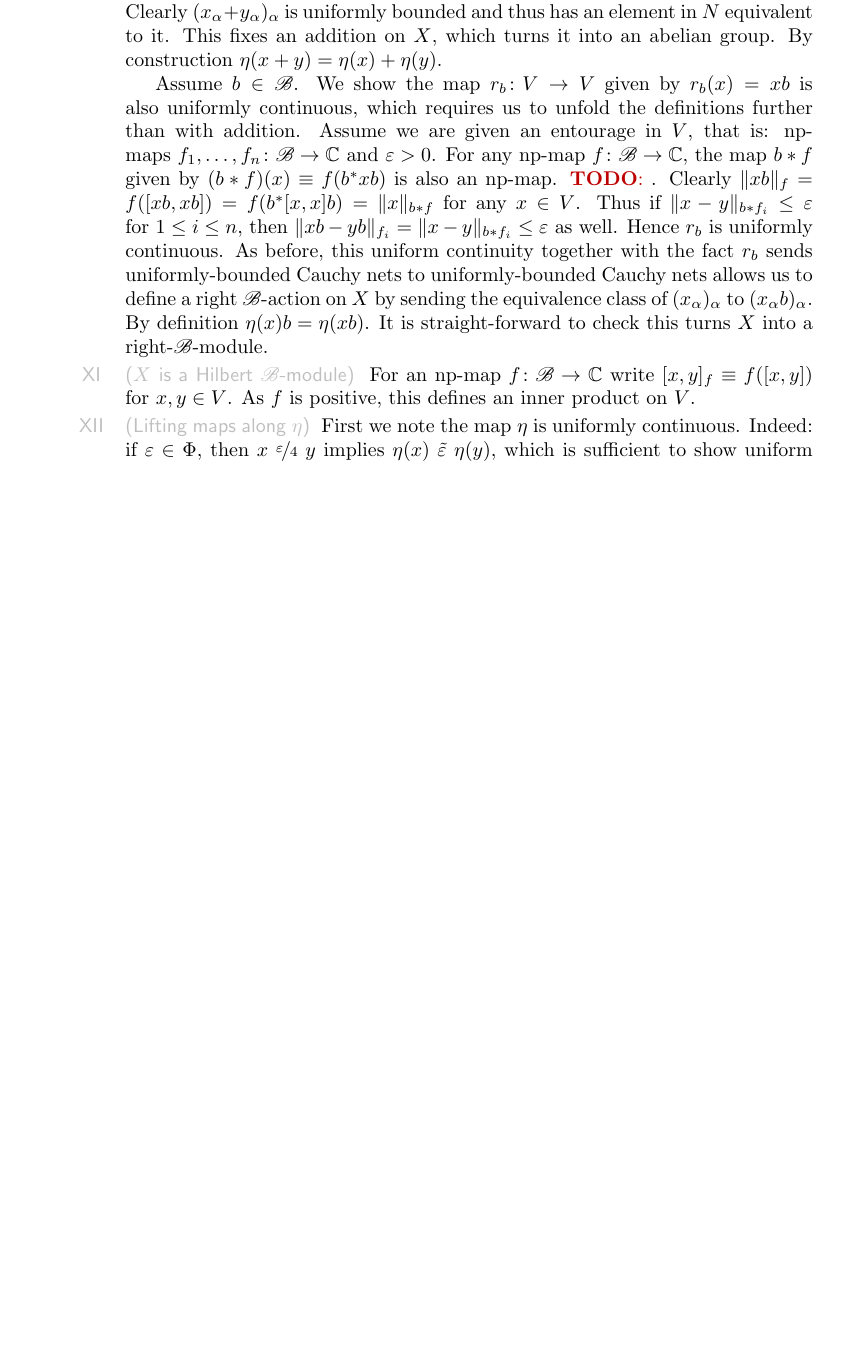
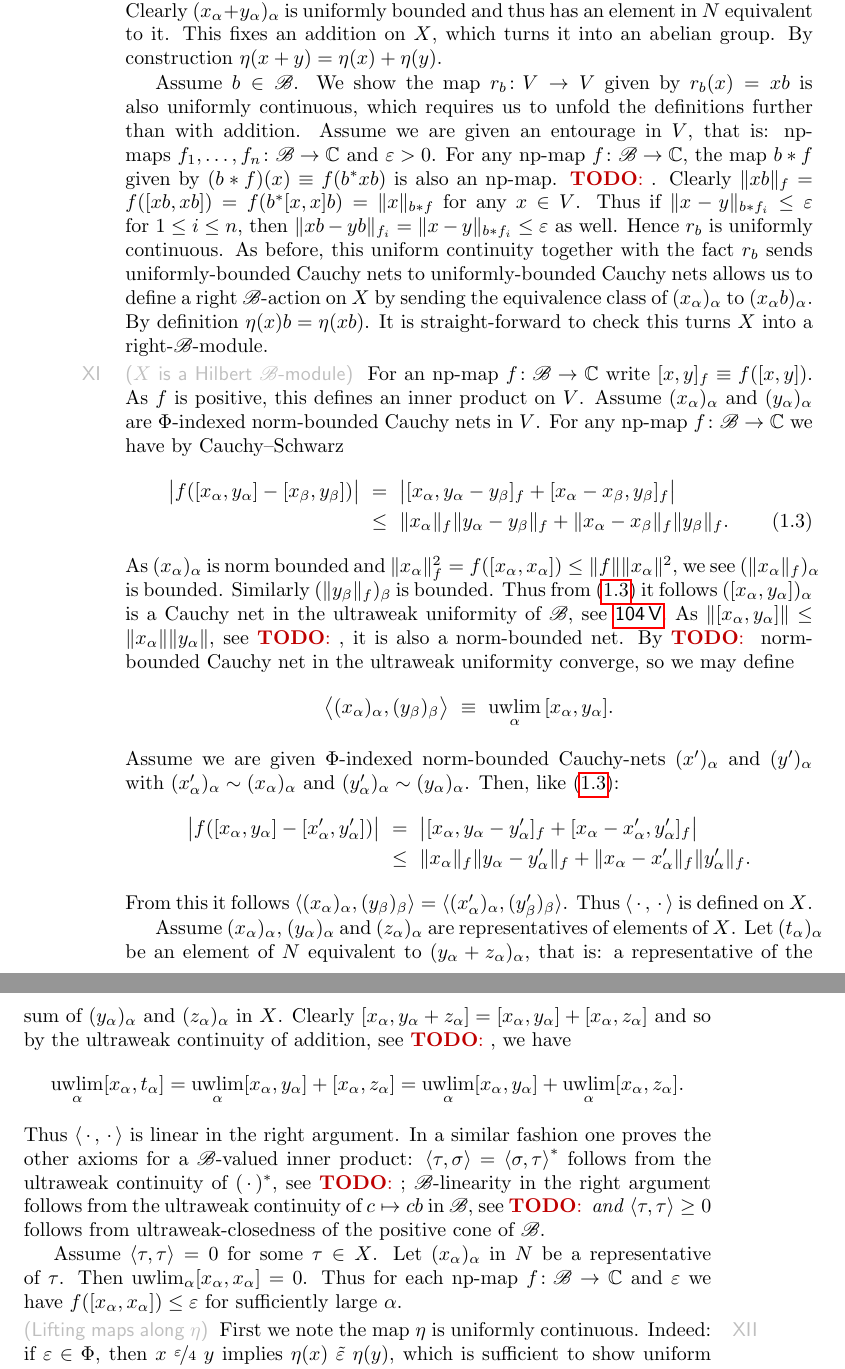
Before and after one commit to westerbaan/theses, a LaTeX document (dils.tex): part of page 10 of 10 before the commit and two parts of pages 10 and 11 of 11 after it, the two joined at a grey line, cut so that both start at the same text, the shorter picture padded with empty space. Compiled offline with pdfLaTeX.

Commit message:
dils: work work

```diff
--- a/dils.tex
+++ b/dils.tex
@@ -1088,8 +1088,90 @@ to~$(x_\alpha b)_\alpha$. By definition~$\eta(x)b = \eta(xb)$.
 It is straight-forward to check this turns~$X$ into a right-$\scrB$-module.
 \begin{point}{$X$ is a Hilbert~$\scrB$-module}%
 For an np-map~$f\colon \scrB \to \C$
-write~$[x,y]_f \equiv f([x,y])$ for~$x,y \in V$.
+write~$[x,y]_f \equiv f([x,y])$.
 As~$f$ is positive, this defines an inner product on~$V$.
+Assume~$(x_\alpha)_\alpha$ and~$(y_\alpha)_\alpha$
+    are~$\Phi$-indexed norm-bounded Cauchy nets in~$V$.
+For any np-map $f\colon \scrB \to \C$ we have
+    by Cauchy--Schwarz
+\begin{align*}\label{eq-dils-V-inprod-cauchy}
+    \bigl|f([x_\alpha, y_\alpha] - [x_\beta,y_\beta])\bigr|
+    & \ =\  \bigl| [x_\alpha, y_\alpha - y_\beta]_f
+        + [x_\alpha - x_\beta, y_\beta]_f\bigr| \\
+    &\  \leq\  \|x_\alpha\|_f \|y_\alpha - y_\beta\|_f \numberthis
+        + \|x_\alpha - x_\beta\|_f \| y_\beta \|_f.
+\end{align*}
+As~$(x_\alpha)_\alpha$ is norm bounded and
+$\|x_\alpha\|_f^2 = f([x_\alpha,x_\alpha]) \leq \|f\| \|x_\alpha\|^2$,
+we see~$(\|x_\alpha\|_f)_\alpha$ is bounded.
+Similarly~$(\|y_\beta\|_f)_\beta$ is bounded.
+Thus from \eqref{eq-dils-V-inprod-cauchy}
+it follows~$([x_\alpha,y_\alpha])_\alpha$
+    is a Cauchy net in the ultraweak uniformity of~$\scrB$,
+    see \sref{dils-uniformity-examples}.
+As~$\|[x_\alpha,y_\alpha]\| \leq \|x_\alpha\| \|y_\alpha\|$,
+    see \TODO{}, it is also a norm-bounded net.
+By \TODO{} norm-bounded Cauchy net in the ultraweak uniformity
+    converge, so we may define
+\begin{equation*}
+    \bigl<(x_\alpha)_\alpha, (y_\beta)_\beta\bigr>
+    \ \equiv\  \uwlim_{\alpha} \,[x_\alpha,y_\alpha].
+\end{equation*}
+Assume we are given~$\Phi$-indexed
+norm-bounded Cauchy-nets~$(x')_\alpha$ and~$(y')_\alpha$
+with~$ (x'_\alpha)_\alpha \sim
+(x_\alpha)_\alpha$ and~$ (y'_\alpha)_\alpha \sim
+(y_\alpha)_\alpha$.
+Then, like \eqref{eq-dils-V-inprod-cauchy}:
+\begin{align*}
+    \bigl|f([x_\alpha, y_\alpha] - [x'_\alpha,y'_\alpha])\bigr|
+    & \ =\  \bigl| [x_\alpha, y_\alpha - y'_\alpha]_f
+        + [x_\alpha - x'_\alpha, y'_\alpha]_f\bigr| \\
+    &\  \leq\  \|x_\alpha\|_f \|y_\alpha - y'_\alpha\|_f
+        + \|x_\alpha - x'_\alpha\|_f \| y'_\alpha \|_f.
+\end{align*}
+From this it follows
+    $\left<(x_\alpha)_\alpha, (y_\beta)_\beta\right> =
+    \langle(x'_\alpha)_\alpha, (y'_\beta)_\beta\rangle$.
+Thus~$\left<\,\cdot\,,\,\cdot\,\right>$
+    is defined on~$X$.
+
+Assume~$(x_\alpha)_\alpha$,
+    $(y_\alpha)_\alpha$ and
+    $(z_\alpha)_\alpha$ are representatives of elements of~$X$.
+    Let~$(t_\alpha)_\alpha$
+    be an element of~$N$ equivalent to
+    $(y_\alpha + z_\alpha)_\alpha$,
+    that is: a representative of the sum of
+    $(y_\alpha)_\alpha$ and $(z_\alpha)_\alpha$ in~$X$.
+    Clearly
+    $[x_\alpha,y_\alpha+ z_\alpha] =
+    [x_\alpha, y_\alpha] + [x_\alpha, z_\alpha]$
+    and so by the ultraweak continuity of addition, see \TODO{},
+    we have
+    \begin{equation*}
+    \uwlim_\alpha [x_\alpha,t_\alpha]
+    =\uwlim_\alpha [x_\alpha, y_\alpha] + [x_\alpha, z_\alpha]
+    =\uwlim_\alpha [x_\alpha, y_\alpha] + \uwlim_\alpha [x_\alpha, z_\alpha].
+    \end{equation*}
+    Thus~$\left<\,\cdot\,,\,\cdot\,\right>$
+        is linear in the right argument.
+    In a similar fashion one proves the other axioms
+        for a~$\scrB$-valued inner product:
+        $\left<\tau,\sigma\right>=\left<\sigma,\tau\right>^*$
+        follows from the ultraweak continuity of~$(\,\cdot\,)^*$, see \TODO{};
+       $\scrB$-linearity in the right argument
+       follows from the ultraweak continuity
+       of~$c \mapsto cb$ in~$\scrB$,  see \TODO{} \emph{and}
+       $\left<\tau,\tau\right>\geq 0$
+       follows from ultraweak-closedness of the positive cone of~$\scrB$.
+
+    Assume~$\left<\tau,\tau\right> = 0$ for some~$\tau \in X$.
+    Let~$(x_\alpha)_\alpha$ in~$N$ be a representative of~$\tau$.
+    Then~$\uwlim_\alpha [x_\alpha,x_\alpha] = 0$.
+    Thus for each~np-map~$f\colon \scrB \to \C$ and~$\varepsilon$
+        we have~$f([x_\alpha,x_\alpha]) \leq \varepsilon$
+        for sufficiently large~$\alpha$.
 \end{point}
 \end{point}
 \begin{point}{Lifting maps along~$\eta$}%
```
Also changed, not shown: common.tex (+5 -0 lines).
